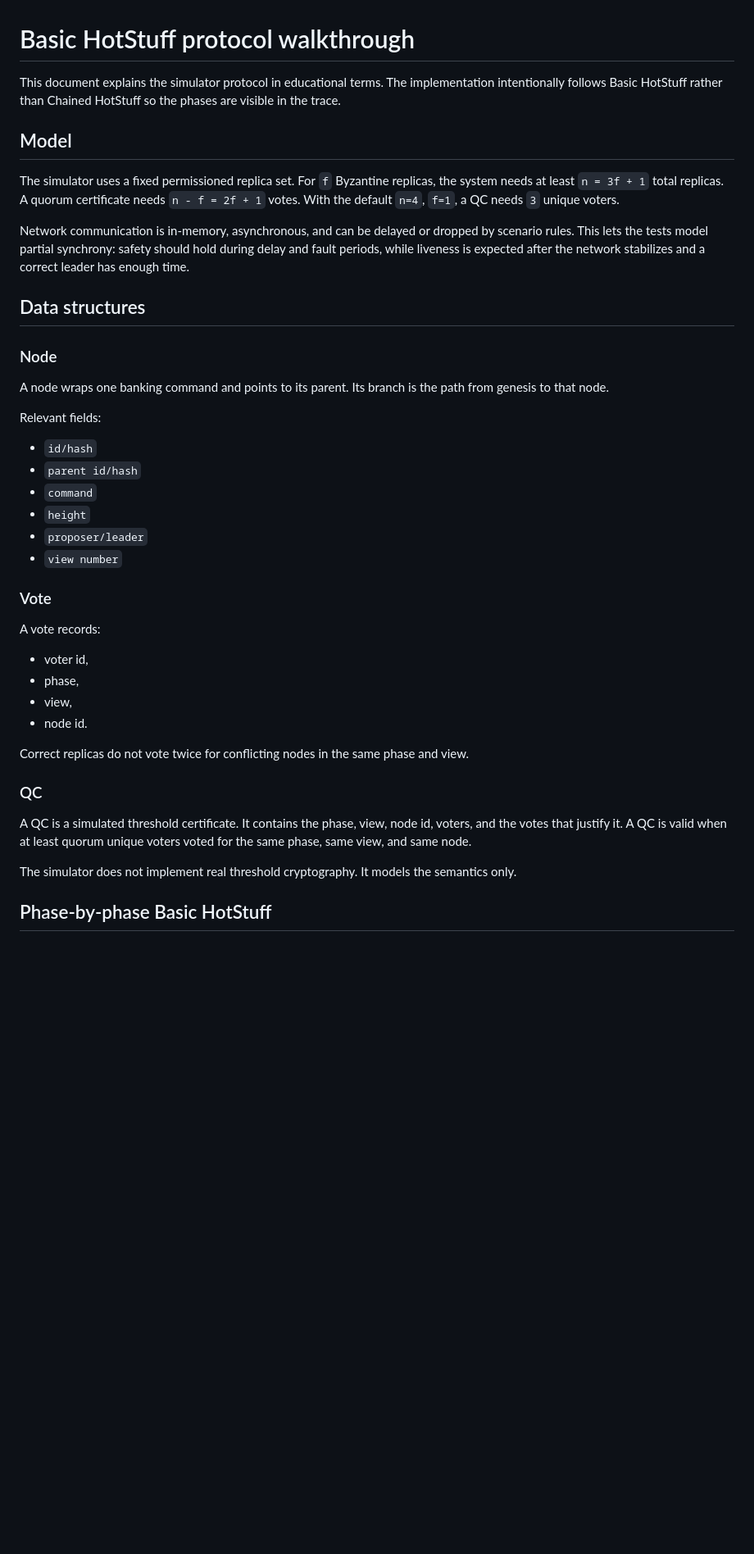
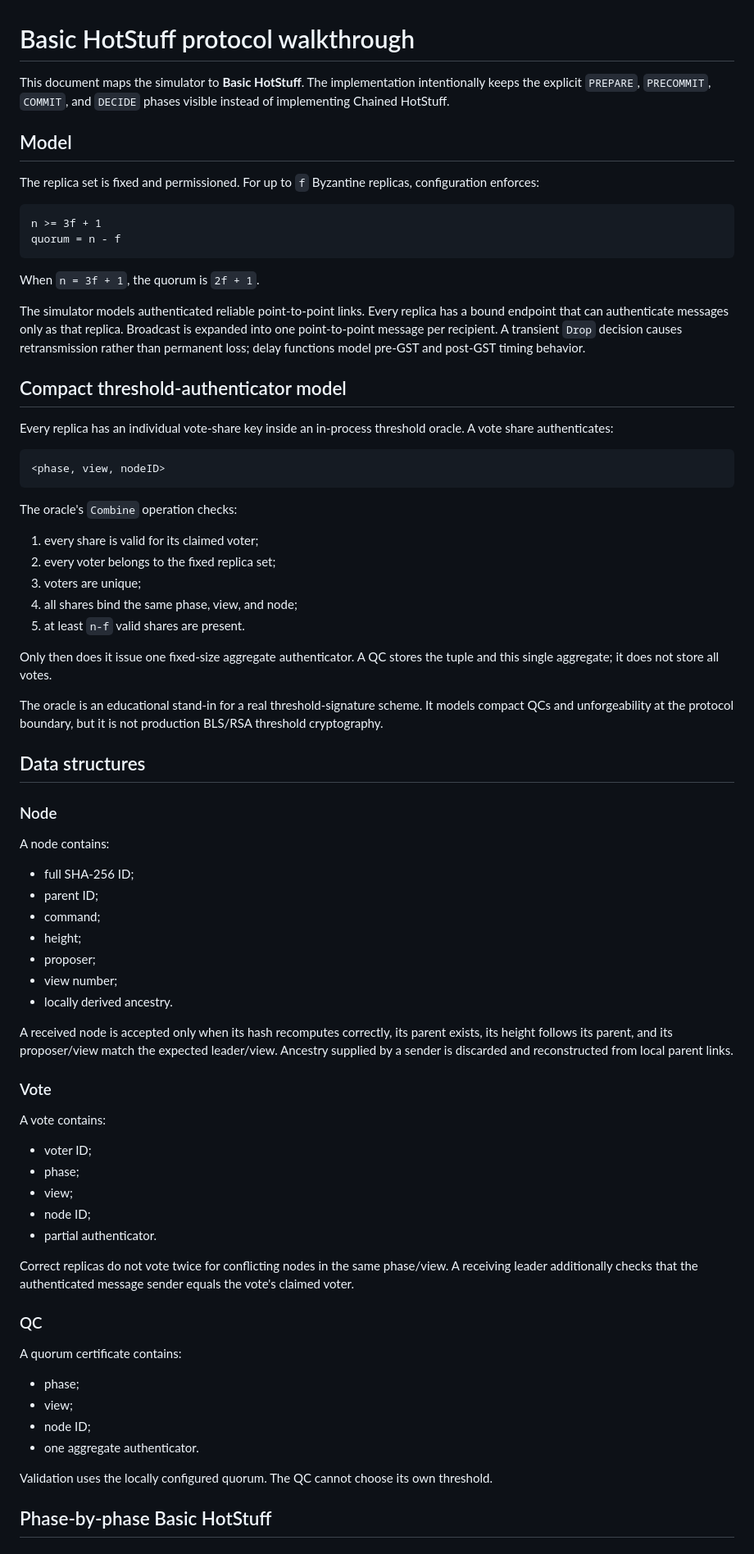
Before and after one commit to ognjen217/HotStuffBFT, a Markdown page: docs/PROTOCOL.md, the part around one of its changes. Shown at 82% size. Drawn GitHub-style; blank space fills up the shorter version.

````diff
--- a/docs/PROTOCOL.md
+++ b/docs/PROTOCOL.md
@@ -1,44 +1,78 @@
 # Basic HotStuff protocol walkthrough
 
-This document explains the simulator protocol in educational terms. The implementation intentionally follows Basic HotStuff rather than Chained HotStuff so the phases are visible in the trace.
+This document maps the simulator to **Basic HotStuff**. The implementation intentionally keeps the explicit `PREPARE`, `PRECOMMIT`, `COMMIT`, and `DECIDE` phases visible instead of implementing Chained HotStuff.
 
 ## Model
 
-The simulator uses a fixed permissioned replica set. For `f` Byzantine replicas, the system needs at least `n = 3f + 1` total replicas. A quorum certificate needs `n - f = 2f + 1` votes. With the default `n=4`, `f=1`, a QC needs `3` unique voters.
+The replica set is fixed and permissioned. For up to `f` Byzantine replicas, configuration enforces:
 
-Network communication is in-memory, asynchronous, and can be delayed or dropped by scenario rules. This lets the tests model partial synchrony: safety should hold during delay and fault periods, while liveness is expected after the network stabilizes and a correct leader has enough time.
+```text
+n >= 3f + 1
+quorum = n - f
+```
+
+When `n = 3f + 1`, the quorum is `2f + 1`.
+
+The simulator models authenticated reliable point-to-point links. Every replica has a bound endpoint that can authenticate messages only as that replica. Broadcast is expanded into one point-to-point message per recipient. A transient `Drop` decision causes retransmission rather than permanent loss; delay functions model pre-GST and post-GST timing behavior.
+
+## Compact threshold-authenticator model
+
+Every replica has an individual vote-share key inside an in-process threshold oracle. A vote share authenticates:
+
+```text
+<phase, view, nodeID>
+```
+
+The oracle's `Combine` operation checks:
+
+1. every share is valid for its claimed voter;
+2. every voter belongs to the fixed replica set;
+3. voters are unique;
+4. all shares bind the same phase, view, and node;
+5. at least `n-f` valid shares are present.
+
+Only then does it issue one fixed-size aggregate authenticator. A QC stores the tuple and this single aggregate; it does not store all votes.
+
+The oracle is an educational stand-in for a real threshold-signature scheme. It models compact QCs and unforgeability at the protocol boundary, but it is not production BLS/RSA threshold cryptography.
 
 ## Data structures
 
 ### Node
 
-A node wraps one banking command and points to its parent. Its branch is the path from genesis to that node.
+A node contains:
 
-Relevant fields:
+- full SHA-256 ID;
+- parent ID;
+- command;
+- height;
+- proposer;
+- view number;
+- locally derived ancestry.
 
-- `id/hash`
-- `parent id/hash`
-- `command`
-- `height`
-- `proposer/leader`
-- `view number`
+A received node is accepted only when its hash recomputes correctly, its parent exists, its height follows its parent, and its proposer/view match the expected leader/view. Ancestry supplied by a sender is discarded and reconstructed from local parent links.
 
 ### Vote
 
-A vote records:
+A vote contains:
 
-- voter id,
-- phase,
-- view,
-- node id.
+- voter ID;
+- phase;
+- view;
+- node ID;
+- partial authenticator.
 
-Correct replicas do not vote twice for conflicting nodes in the same phase and view.
+Correct replicas do not vote twice for conflicting nodes in the same phase/view. A receiving leader additionally checks that the authenticated message sender equals the vote's claimed voter.
 
 ### QC
 
-A QC is a simulated threshold certificate. It contains the phase, view, node id, voters, and the votes that justify it. A QC is valid when at least quorum unique voters voted for the same phase, same view, and same node.
+A quorum certificate contains:
 
-The simulator does not implement real threshold cryptography. It models the semantics only.
+- phase;
+- view;
+- node ID;
+- one aggregate authenticator.
+
+Validation uses the locally configured quorum. The QC cannot choose its own threshold.
 
 ## Phase-by-phase Basic HotStuff
 
````
Also changed, not shown: other parts of docs/PROTOCOL.md (+72 -109 lines).
